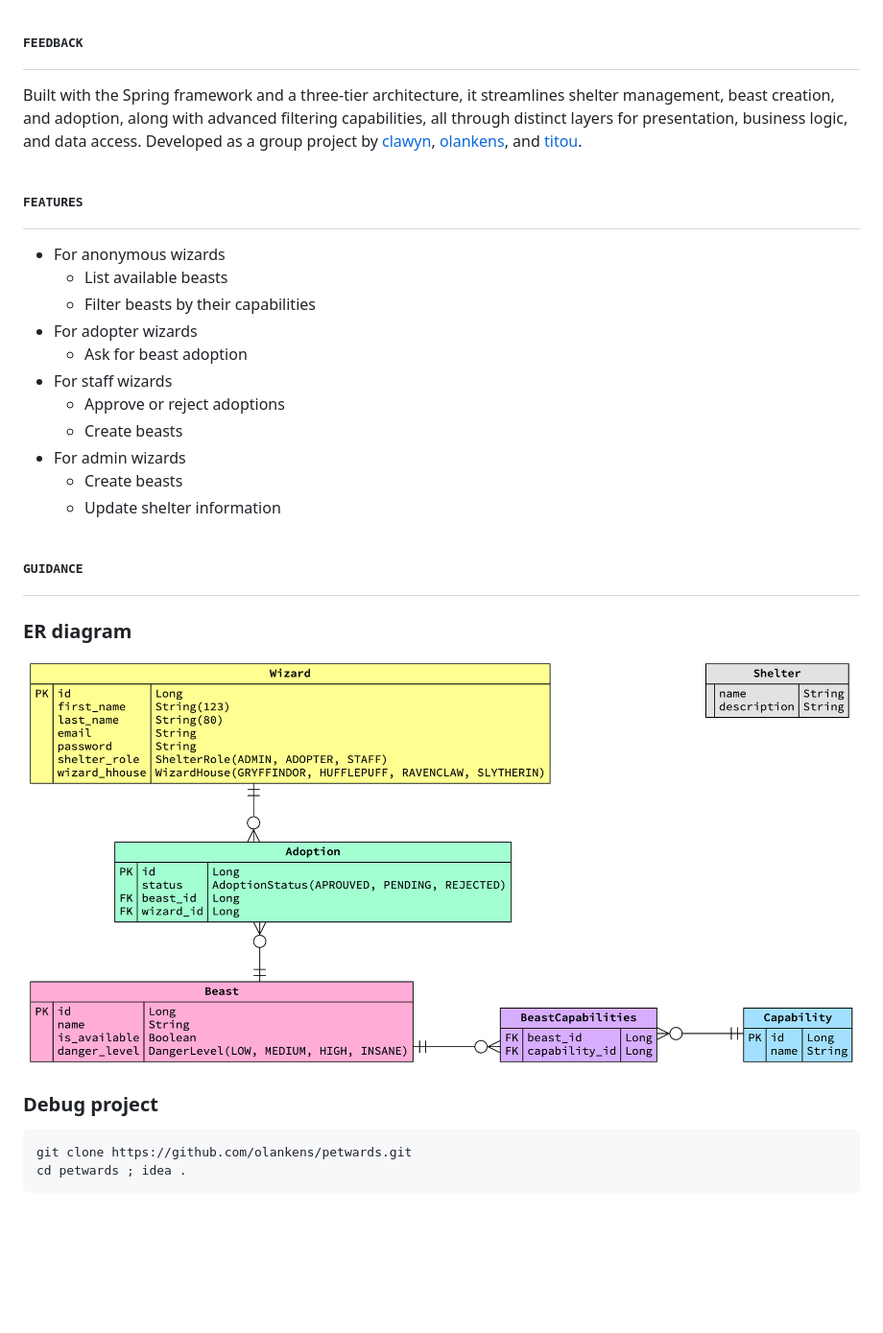
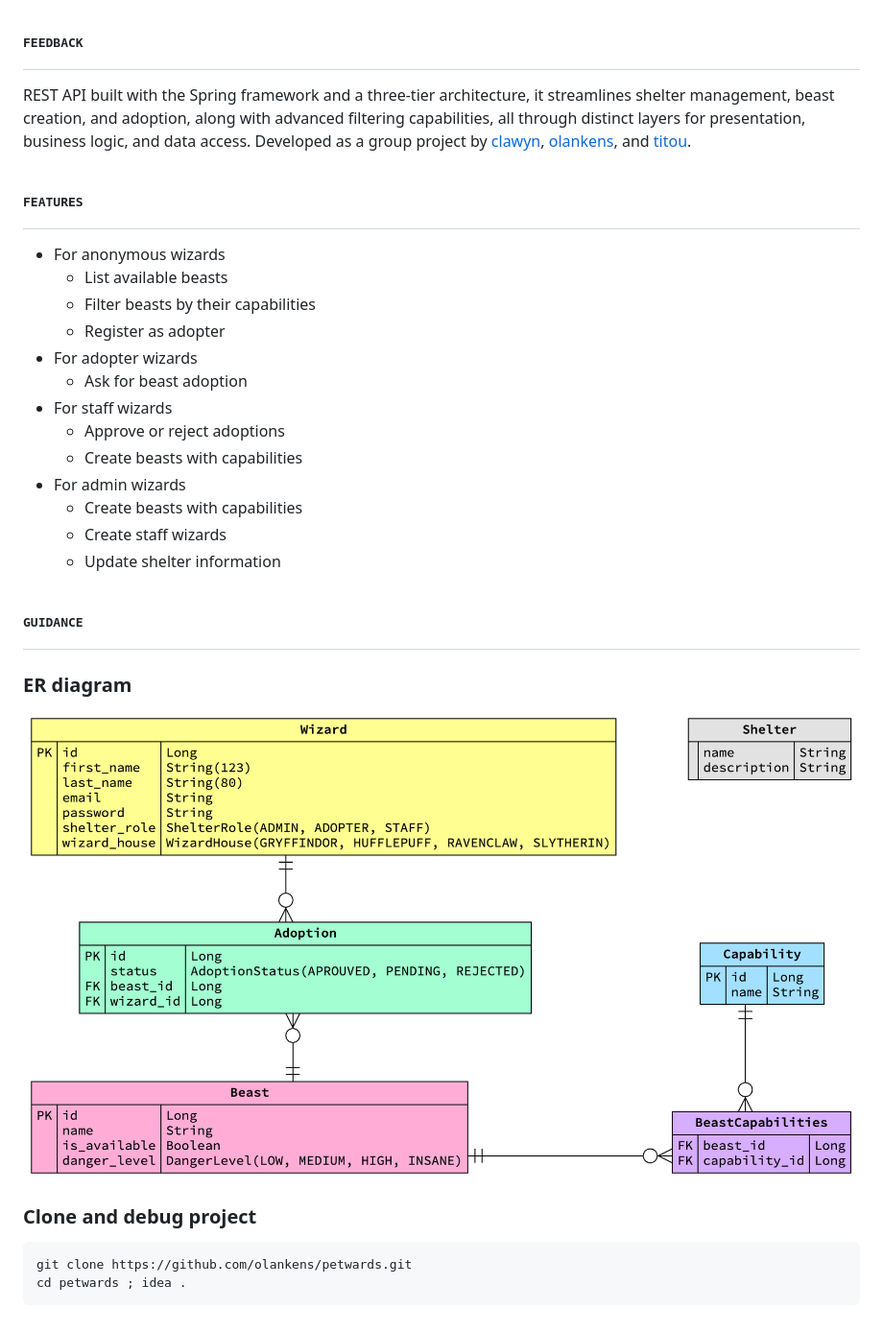
Before and after one commit to olankens/petwards, a Markdown page: README.md, the part around the change. Shown at 96% size. Drawn GitHub-style; pictures changed too: assets/img3.png; blank space fills up the shorter version.

````diff
--- a/README.md
+++ b/README.md
@@ -6,7 +6,7 @@ Manage Petwards, the fantastic beast shelter.
 
 # <samp>FEEDBACK</samp>
 
-Built with the Spring framework and a three-tier architecture, it streamlines shelter management, beast creation, and adoption, along with advanced filtering capabilities, all through distinct layers for presentation, business logic, and data access.
+REST API built with the Spring framework and a three-tier architecture, it streamlines shelter management, beast creation, and adoption, along with advanced filtering capabilities, all through distinct layers for presentation, business logic, and data access.
 Developed as a group project by [clawyn](https://github.com/clawyn), [olankens](https://github.com/olankens), and [titou](https://github.com/DelaunoisThibault).
 
 # <samp>FEATURES</samp>
@@ -14,13 +14,15 @@ Developed as a group project by [clawyn](https://github.com/clawyn), [olankens](
 - For anonymous wizards
     - List available beasts
     - Filter beasts by their capabilities
+    - Register as adopter
 - For adopter wizards
     - Ask for beast adoption
 - For staff wizards
     - Approve or reject adoptions
-    - Create beasts
+    - Create beasts with capabilities
 - For admin wizards
-    - Create beasts
+    - Create beasts with capabilities
+    - Create staff wizards
     - Update shelter information
 
 # <samp>GUIDANCE</samp>
@@ -29,7 +31,7 @@ Developed as a group project by [clawyn](https://github.com/clawyn), [olankens](
 
 <img src="assets/img3.png" width="100%"/>
 
-### Debug project
+### Clone and debug project
 
 ```shell
 git clone https://github.com/olankens/petwards.git
````
Also changed, not shown: 1 other file.
